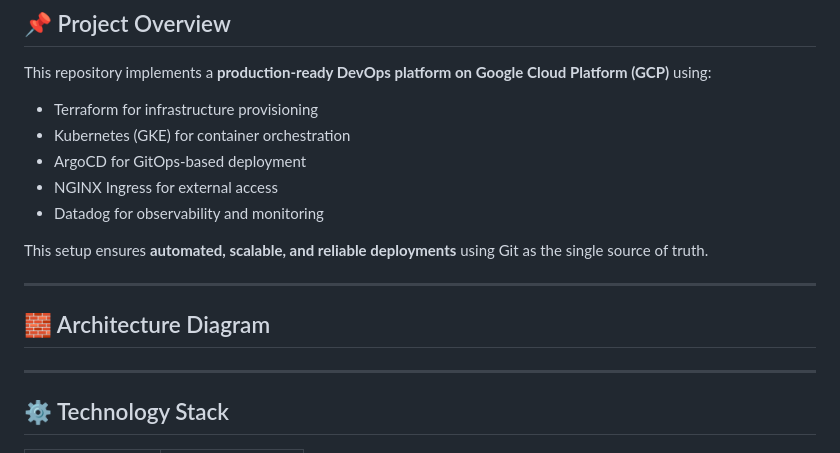
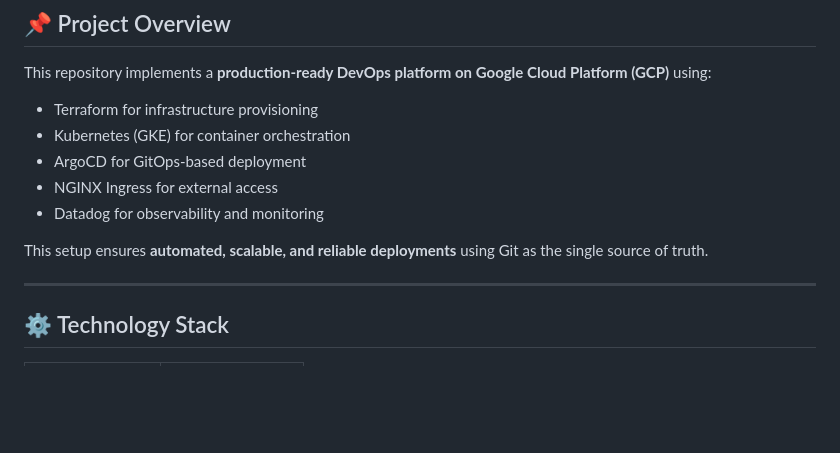
Before and after one commit to Kavithan13/terraform-gke-app, a Markdown page: README.md, the part around the change. GitHub-like rendering; blank space fills up the shorter version.

```diff
--- a/README.md
+++ b/README.md
@@ -13,10 +13,6 @@ This repository implements a **production-ready DevOps platform on Google Cloud
 - Datadog for observability and monitoring
 
 This setup ensures **automated, scalable, and reliable deployments** using Git as the single source of truth.
-
----
-
-## 🧱 Architecture Diagram
 
 ---
 
```
